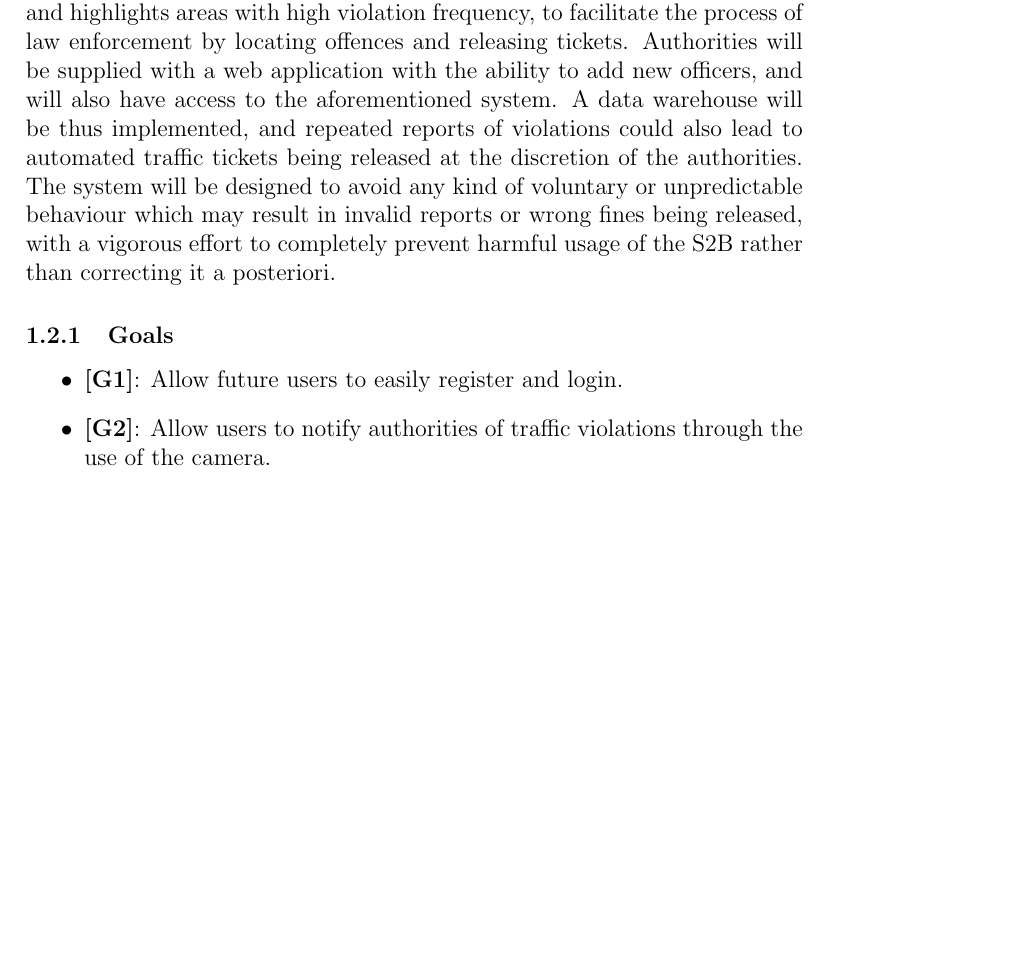
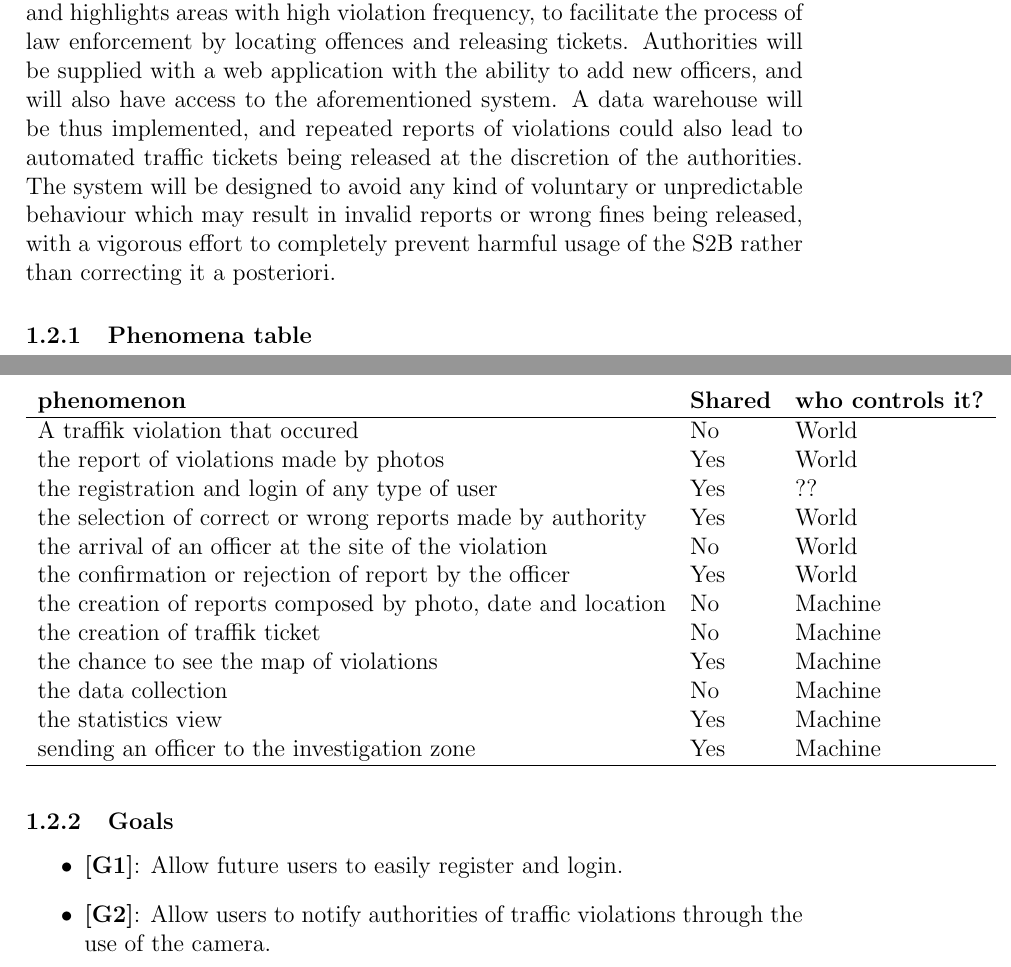
Before and after one commit to marcuz1996/Software-Engineering-Project, a LaTeX document (RASD/RASD.tex): part of page 5 of 41 before the commit and two parts of pages 5 and 6 of 42 after it, the two joined at a grey line, cut so that both start at the same text, the shorter picture padded with empty space. Compiled offline with pdfLaTeX.

Commit message:
Table of phenomena

```diff
--- a/RASD/RASD.tex
+++ b/RASD/RASD.tex
@@ -8,6 +8,9 @@
 \usepackage[hidelinks]{hyperref}
 \usepackage{changepage}
 \usepackage{subfig}
+\usepackage{placeins}
+
+
 \author{Davide Cocco - 944122\\
 	Marco Gasperini - 944922}
 \date{A.Y. 2019/2020 - Prof. Di Nitto Elisabetta}
@@ -38,6 +41,26 @@ This document will contain the \texttt{Requirements Analysis and Specification D
 The software will be dedicated to civilians and authorities: through a mobile application, civilians will have the possibility to report a violation by submitting pictures, position, date and the license plate of the offender to the authorities in an effort to improve their communities, while officers can use the data mining system, which updates a map periodically with new reports and highlights areas with high violation frequency, to facilitate the process of law enforcement by locating offences and releasing tickets. Authorities will be supplied with a web application with the ability to add new officers, and will also have access to the aforementioned system.
 A data warehouse will be thus implemented, and repeated reports of violations could also lead to automated traffic tickets being released at the discretion of the authorities.
 The system will be designed to avoid any kind of voluntary or unpredictable behaviour which may result in invalid reports or wrong fines being released, with a vigorous effort to completely prevent harmful usage of the S2B rather than correcting it a posteriori.
+\subsubsection{Phenomena table}
+\FloatBarrier
+\begin{table}[h]
+    \begin{tabular}{lll}
+      \textbf{phenomenon} & \textbf{Shared} & \textbf{who controls it?} \\ \hline
+	  A traffik violation that occured & No & World \\
+	  the report of violations made by photos & Yes & World \\
+	  the registration and login of any type of user & Yes & ?? \\
+	  the selection of correct or wrong reports made by authority & Yes & World \\
+	  the arrival of an officer at the site of the violation  & No & World \\
+	  the confirmation or rejection of report by the officer & Yes & World \\
+	  the creation of reports composed by photo, date and location & No & Machine \\
+	  the creation of traffik ticket & No & Machine \\
+	  the chance to see the map of violations & Yes & Machine \\
+	  the data collection & No & Machine \\
+	  the statistics view & Yes & Machine \\
+	  sending an officer to the investigation zone & Yes & Machine \\ \hline
+    \end{tabular}
+\end{table}
+\FloatBarrier
 \subsubsection{Goals}
 \begin{itemize}
 \item {\textbf[}\textbf{G1}{\textbf]}: Allow future users to easily register and login.
```
Also changed, not shown: RASD/RASD.pdf, 5 other files.
